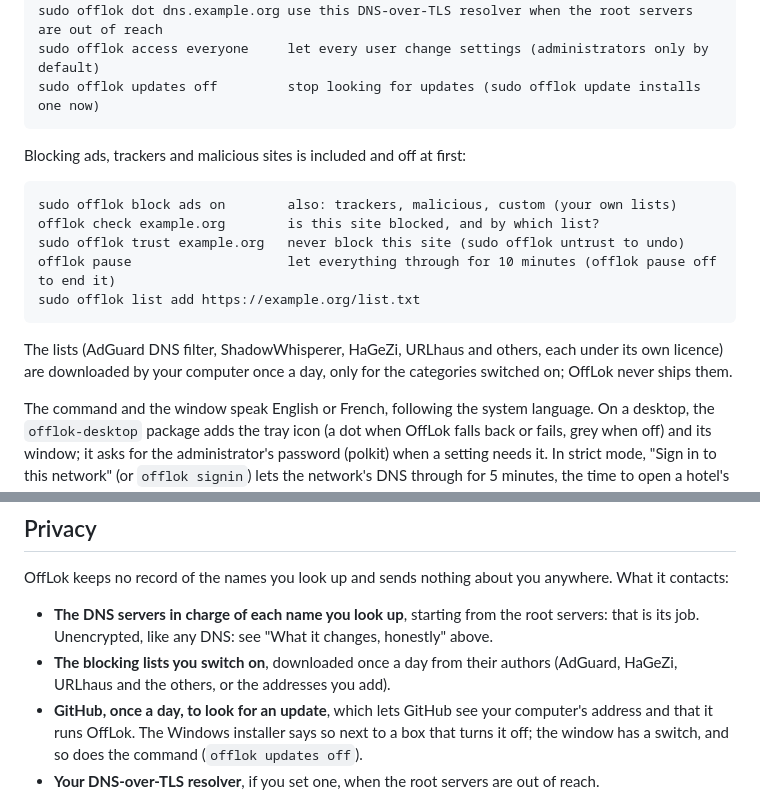
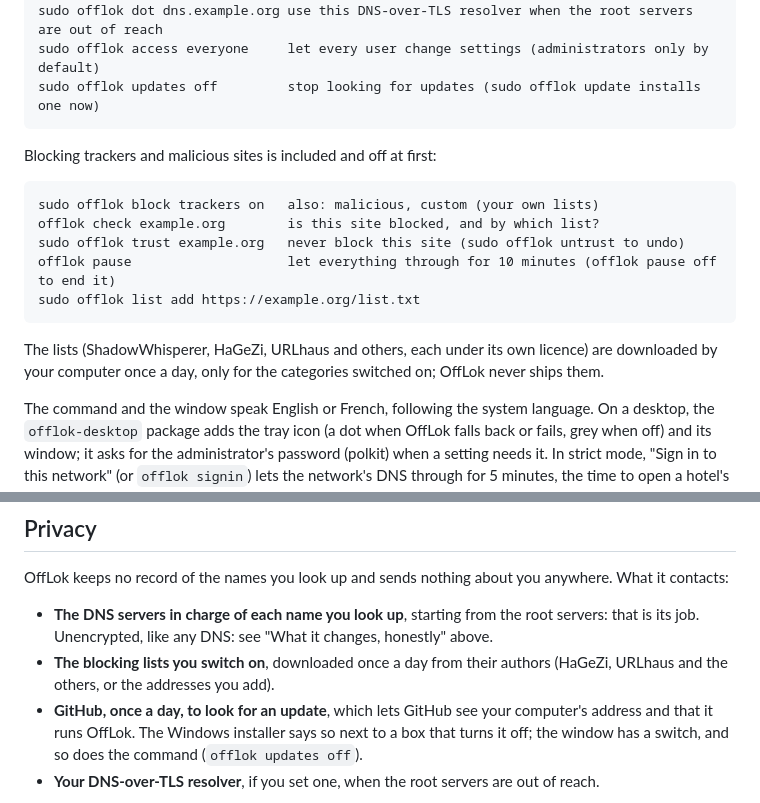
Before and after one commit to LokLakh-s/OffLok, a Markdown page: README.md, 2 parts joined by grey strips. GitHub-like rendering.

Commit message:
README: the blocking shown with trackers and malicious sites, as on the website

````diff
--- a/README.md
+++ b/README.md
@@ -57,18 +57,18 @@ sudo offlok access everyone     let every user change settings (administrators o
 sudo offlok updates off         stop looking for updates (sudo offlok update installs one now)
 ```
 
-Blocking ads, trackers and malicious sites is included and off at first:
+Blocking trackers and malicious sites is included and off at first:
 
 ```
-sudo offlok block ads on        also: trackers, malicious, custom (your own lists)
+sudo offlok block trackers on   also: malicious, custom (your own lists)
 offlok check example.org        is this site blocked, and by which list?
 sudo offlok trust example.org   never block this site (sudo offlok untrust to undo)
 offlok pause                    let everything through for 10 minutes (offlok pause off to end it)
 sudo offlok list add https://example.org/list.txt
 ```
 
-The lists (AdGuard DNS filter, ShadowWhisperer, HaGeZi, URLhaus and others, each under its own
-licence) are downloaded by your computer once a day, only for the categories switched on; OffLok never ships them.
+The lists (ShadowWhisperer, HaGeZi, URLhaus and others, each under its own licence) are downloaded by your
+computer once a day, only for the categories switched on; OffLok never ships them.
 
 The command and the window speak English or French, following the system language. On a desktop, the
 `offlok-desktop` package adds the tray icon (a dot when OffLok falls back or fails, grey when off) and its window;
@@ -109,8 +109,8 @@ OffLok keeps no record of the names you look up and sends nothing about you anyw
 
 - **The DNS servers in charge of each name you look up**, starting from the root servers: that is its job.
   Unencrypted, like any DNS: see "What it changes, honestly" above.
-- **The blocking lists you switch on**, downloaded once a day from their authors (AdGuard, HaGeZi, URLhaus and
-  the others, or the addresses you add).
+- **The blocking lists you switch on**, downloaded once a day from their authors (HaGeZi, URLhaus and the
+  others, or the addresses you add).
 - **GitHub, once a day, to look for an update**, which lets GitHub see your computer's address and that it runs
   OffLok. The Windows installer says so next to a box that turns it off; the window has a switch, and so does the
   command (`offlok updates off`).
````
